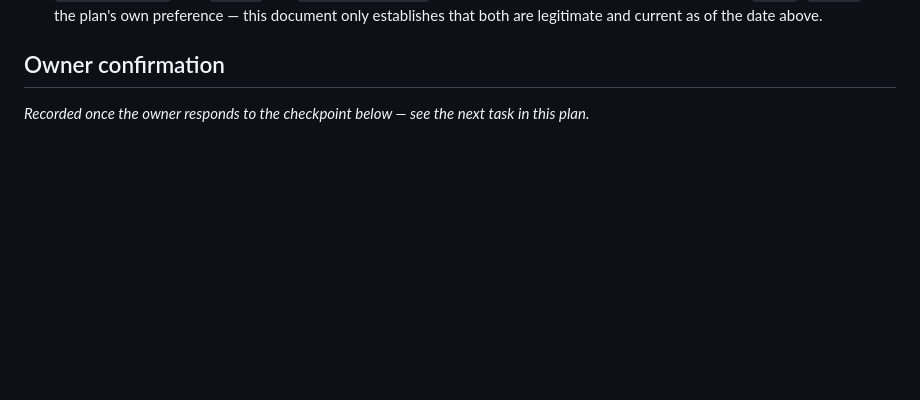
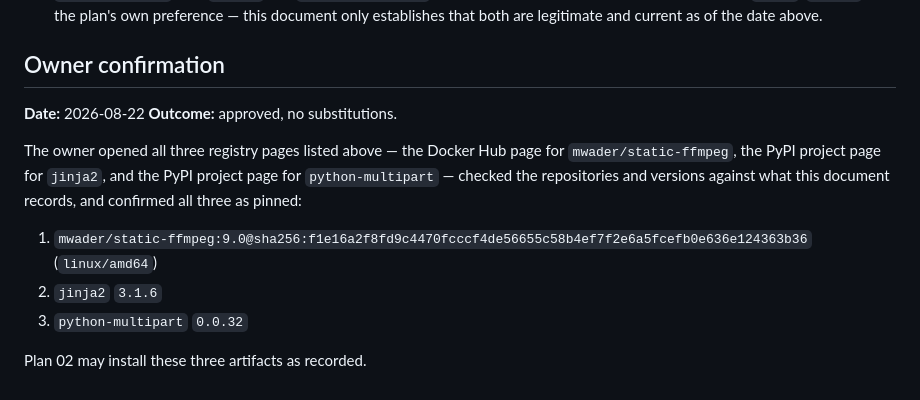
Before and after one commit to Akiya82/mytube, a Markdown page: docs/experiments/08-ffmpeg-in-image.md, the part around the change. GitHub-like rendering; blank space fills up the shorter version.

Commit message:
docs: record owner confirmation of ffmpeg image and PyPI package pins
- owner approved all three third-party artifacts on 2026-08-22, no substitutions
- the artifacts: mwader/static-ffmpeg digest, jinja2, python-multipart

```diff
--- a/docs/experiments/08-ffmpeg-in-image.md
+++ b/docs/experiments/08-ffmpeg-in-image.md
@@ -141,5 +141,16 @@ is not being treated as one — it is being written down so the record states pl
 
 ## Owner confirmation
 
-_Recorded once the owner responds to the checkpoint below — see the next task in this
-plan._
+**Date:** 2026-08-22
+**Outcome:** approved, no substitutions.
+
+The owner opened all three registry pages listed above — the Docker Hub page for
+`mwader/static-ffmpeg`, the PyPI project page for `jinja2`, and the PyPI project page for
+`python-multipart` — checked the repositories and versions against what this document
+records, and confirmed all three as pinned:
+
+1. `mwader/static-ffmpeg:9.0@sha256:f1e16a2f8fd9c4470fcccf4de56655c58b4ef7f2e6a5fcefb0e636e124363b36` (`linux/amd64`)
+2. `jinja2` `3.1.6`
+3. `python-multipart` `0.0.32`
+
+Plan 02 may install these three artifacts as recorded.
```
